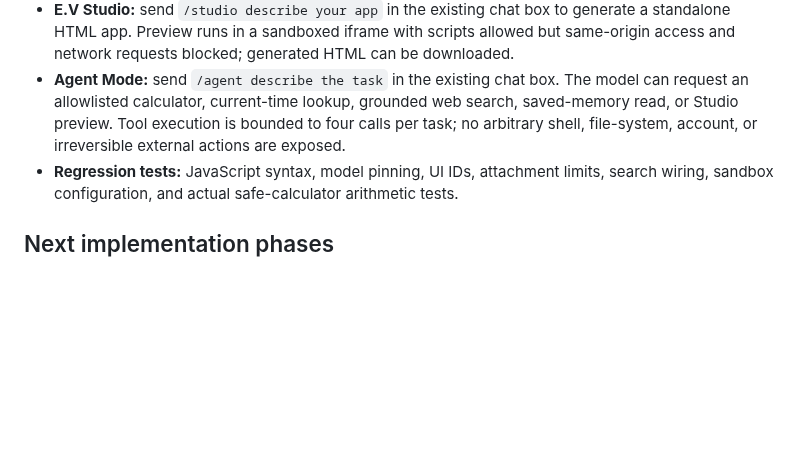
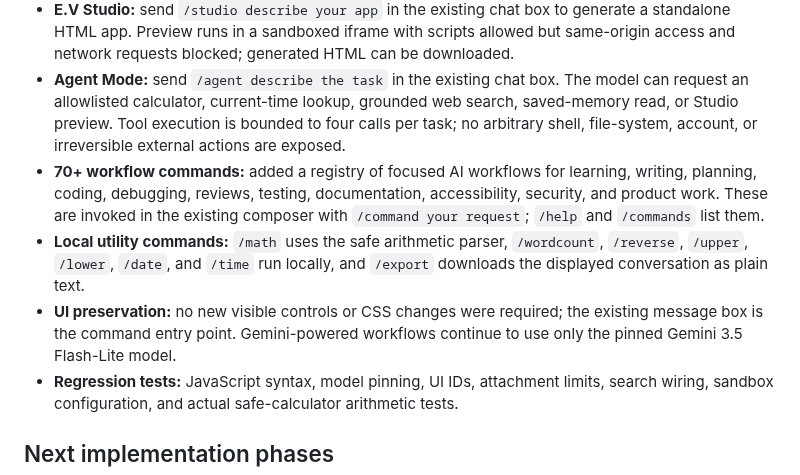
Before and after one commit to seifhaytham275-star/E.V-MARK-X, a Markdown page: FEATURE_ROADMAP.md, the part around the change. Rendered like a GitHub page; blank space fills up the shorter version.

Commit message:
Record 70+ workflow commands in feature roadmap

```diff
--- a/FEATURE_ROADMAP.md
+++ b/FEATURE_ROADMAP.md
@@ -18,6 +18,9 @@ This roadmap describes the staged work for the existing GitHub Pages workspace.
 - **Local memory and projects:** user-editable memory plus browser-local save/load for conversation projects.
 - **E.V Studio:** send `/studio describe your app` in the existing chat box to generate a standalone HTML app. Preview runs in a sandboxed iframe with scripts allowed but same-origin access and network requests blocked; generated HTML can be downloaded.
 - **Agent Mode:** send `/agent describe the task` in the existing chat box. The model can request an allowlisted calculator, current-time lookup, grounded web search, saved-memory read, or Studio preview. Tool execution is bounded to four calls per task; no arbitrary shell, file-system, account, or irreversible external actions are exposed.
+- **70+ workflow commands:** added a registry of focused AI workflows for learning, writing, planning, coding, debugging, reviews, testing, documentation, accessibility, security, and product work. These are invoked in the existing composer with `/command your request`; `/help` and `/commands` list them.
+- **Local utility commands:** `/math` uses the safe arithmetic parser, `/wordcount`, `/reverse`, `/upper`, `/lower`, `/date`, and `/time` run locally, and `/export` downloads the displayed conversation as plain text.
+- **UI preservation:** no new visible controls or CSS changes were required; the existing message box is the command entry point. Gemini-powered workflows continue to use only the pinned Gemini 3.5 Flash-Lite model.
 - **Regression tests:** JavaScript syntax, model pinning, UI IDs, attachment limits, search wiring, sandbox configuration, and actual safe-calculator arithmetic tests.
 
 ## Next implementation phases
```
